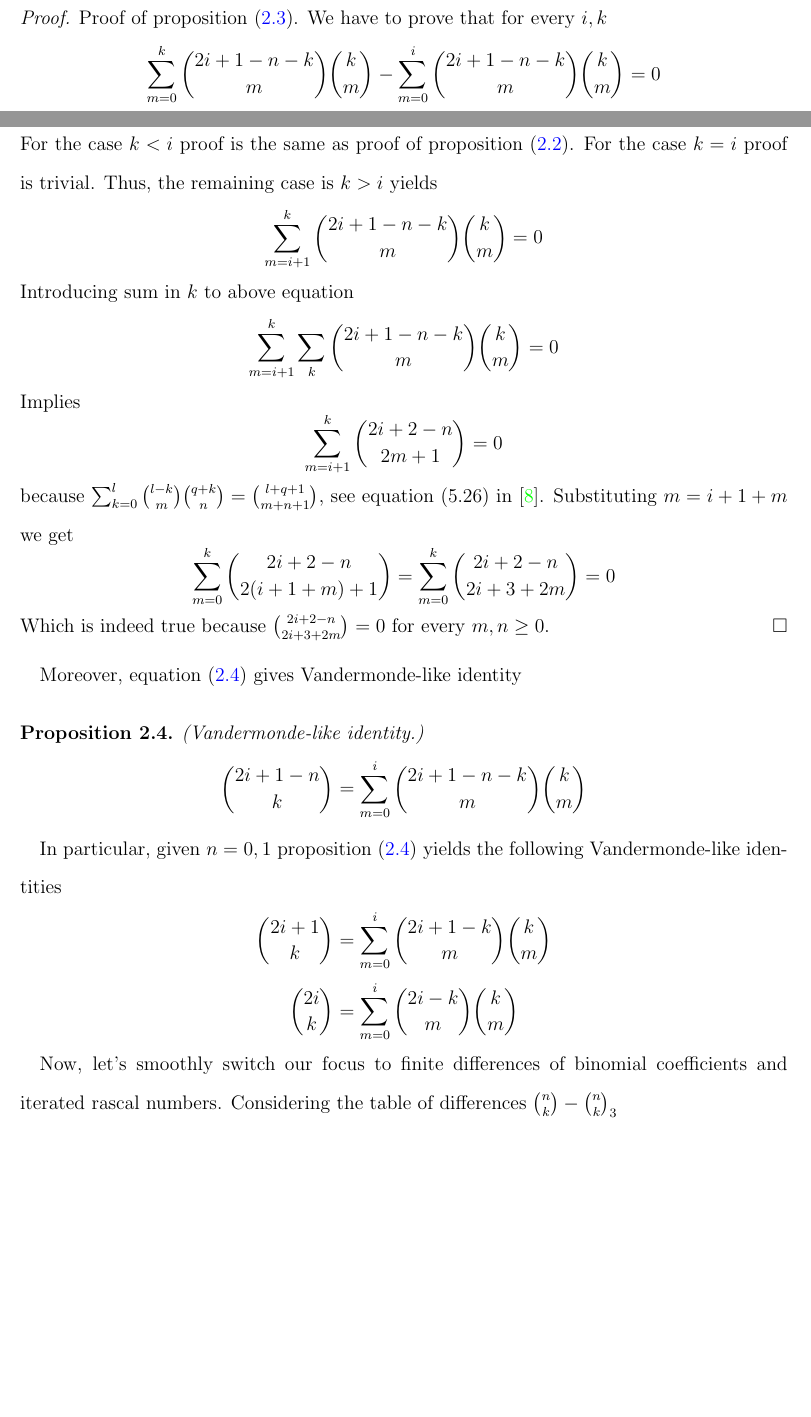
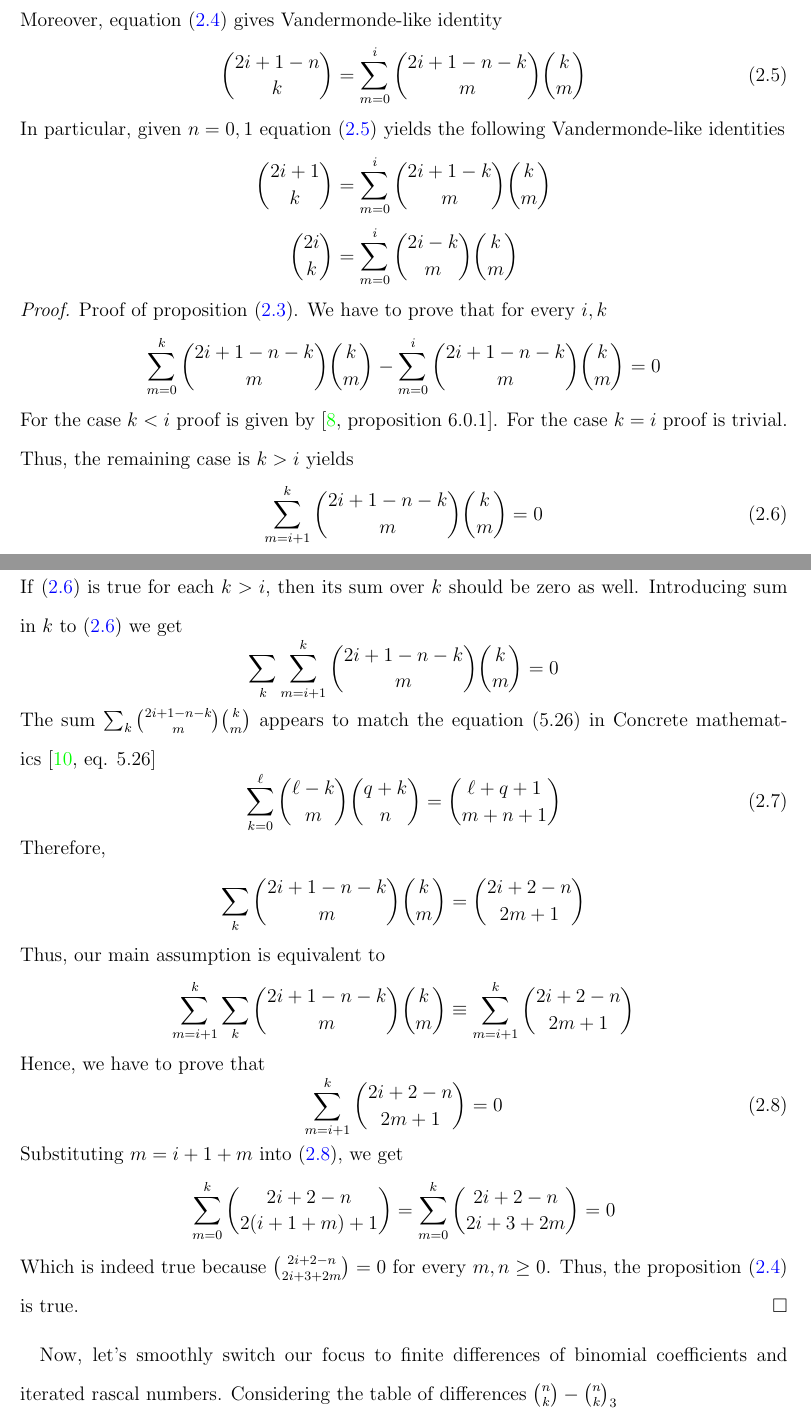
Before and after one commit to kolosovpetro/IdentitiesInRascalTriangle, a LaTeX paper (src/IdentitiesInRascalTriangle.tex, which reads src/sections/03_binomial_identities_in_iterated_rascal_triangles.tex): two parts of pages 7 and 8 of 15 before the commit and two parts of pages 6 and 7 of 14 after it, joined at a grey line, cut so that both start at the same text, the shorter picture padded with empty space. Compiled offline with pdfLaTeX.

Commit message:
update in proposition proofs

```diff
--- a/src/sections/03_binomial_identities_in_iterated_rascal_triangles.tex
+++ b/src/sections/03_binomial_identities_in_iterated_rascal_triangles.tex
@@ -87,46 +73,60 @@ Taking $t=2i+1$ in~\eqref{eq:odd-row-identity} yields
 \begin{align*}
     \rascalNumber{t-n}{k}{t-i-1}= \binom{t-n}{k}
 \end{align*}
+Moreover, equation~\eqref{eq:odd-row-identity} gives Vandermonde-like identity
+\begin{equation}
+    \binom{2i+1-n}{k} = \sum_{m=0}^{i} \binom{2i+1-n-k}{m} \binom{k}{m}
+    \label{eq:vandermonde-like-identity}
+\end{equation}
+In particular, given $n=0,1$ equation~\eqref{eq:vandermonde-like-identity}
+yields the following Vandermonde-like identities
+\begin{align*}
+    \binom{2i+1}{k} &= \sum_{m=0}^{i} \binom{2i+1-k}{m} \binom{k}{m} \\
+    \binom{2i}{k}   &= \sum_{m=0}^{i} \binom{2i-k}{m} \binom{k}{m}
+\end{align*}
 \begin{proof}
     Proof of proposition~\eqref{prop:odd-row-proposition}.
     We have to prove that for every $i,k$
     \begin{equation*}
         \sum_{m=0}^{k} \binom{2i+1-n-k}{m} \binom{k}{m} - \sum_{m=0}^{i} \binom{2i+1-n-k}{m} \binom{k}{m} = 0
     \end{equation*}
-    For the case $k<i$ proof is the same as proof of proposition~\eqref{prop:rascal-binomial-identity-for-i}.
+    For the case $k<i$ proof is given by~\cite[proposition 6.0.1]{gregory2023iterated}.
     For the case $k=i$ proof is trivial.
     Thus, the remaining case is $k>i$ yields
+    \begin{equation}
+        \sum_{m=i+1}^{k} \binom{2i+1-n-k}{m} \binom{k}{m} = 0
+        \label{eq:assumption-proposition-2-3}
+    \end{equation}
+    If~\eqref{eq:assumption-proposition-2-3} is true for each $k>i$, then its sum over $k$ should be zero as well.
+    Introducing sum in $k$ to~\eqref{eq:assumption-proposition-2-3} we get
     \begin{equation*}
-        \sum_{m=i+1}^{k} \binom{2i+1-n-k}{m} \binom{k}{m} = 0
+        \sum_{k} \sum_{m=i+1}^{k} \binom{2i+1-n-k}{m} \binom{k}{m} = 0
     \end{equation*}
-    Introducing sum in $k$ to above equation
+    The sum $\sum_{k} \binom{2i+1-n-k}{m} \binom{k}{m}$ appears to match the equation (5.26) in
+    Concrete mathematics~\cite[eq. 5.26]{graham1994concrete}
+    \begin{equation}
+        \sum_{k=0}^{\ell} \binom{\ell-k}{m} \binom{q+k}{n} = \binom{\ell+q+1}{m+n+1}
+        \label{eq:concrete-mathematics-5-26}
+    \end{equation}
+    Therefore,
+    \begin{align*}
+        \sum_{k} \binom{2i+1-n-k}{m} \binom{k}{m} = \binom{2i+2-n}{2m+1}
+    \end{align*}
+    Thus, our main assumption is equivalent to
     \begin{equation*}
-        \sum_{m=i+1}^{k} \sum_{k} \binom{2i+1-n-k}{m} \binom{k}{m} = 0
+        \sum_{m=i+1}^{k} \sum_{k} \binom{2i+1-n-k}{m} \binom{k}{m} \equiv \sum_{m=i+1}^{k} \binom{2i+2-n}{2m+1}
     \end{equation*}
-    Implies
-    \begin{equation*}
-        \sum_{m=i+1}^{k} \binom{2i+2-n}{2m+1} = 0
-    \end{equation*}
-    because $\sum_{k=0}^{l} \binom{l-k}{m} \binom{q+k}{n} = \binom{l+q+1}{m+n+1}$, see equation (5.26) in~\cite{graham1994concrete}.
-    Substituting $m=i+1+m$ we get
+    Hence, we have to prove that
+    \begin{equation}
+        \sum_{m=i+1}^{k} \binom{2i+2-n}{2m+1} = 0\label{eq:assumption-proposition-2-3-updated}
+    \end{equation}
+    Substituting $m=i+1+m$ into~\eqref{eq:assumption-proposition-2-3-updated}, we get
     \begin{equation*}
         \sum_{m=0}^{k} \binom{2i+2-n}{2(i+1+m)+1} = \sum_{m=0}^{k} \binom{2i+2-n}{2i+3+2m} = 0
     \end{equation*}
     Which is indeed true because $\binom{2i+2-n}{2i+3+2m}=0$ for every $m,n \geq 0$.
+    Thus, the proposition~\eqref{eq:odd-row-identity} is true.
 \end{proof}
-Moreover, equation~\eqref{eq:odd-row-identity} gives Vandermonde-like identity
-\begin{proposition} (Vandermonde-like identity.)
-    \label{prop:vandermonde-like-identity}
-    \begin{equation*}
-        \binom{2i+1-n}{k} = \sum_{m=0}^{i} \binom{2i+1-n-k}{m} \binom{k}{m}
-    \end{equation*}
-\end{proposition}
-In particular, given $n=0,1$ proposition~\eqref{prop:vandermonde-like-identity}
-yields the following Vandermonde-like identities
-\begin{align*}
-    \binom{2i+1}{k} &= \sum_{m=0}^{i} \binom{2i+1-k}{m} \binom{k}{m} \\
-    \binom{2i}{k}   &= \sum_{m=0}^{i} \binom{2i-k}{m} \binom{k}{m}
-\end{align*}
 
 Now, let's smoothly switch our focus to finite differences of binomial coefficients and iterated rascal numbers.
 Considering the table of differences $\binom{n}{k}-\rascalNumber{n}{k}{3}$
```
Also changed, not shown: src/IdentitiesInRascalTriangle.bib (+24 -19 lines), src/figures/RascalTriangleR1.tex (+1 -2 lines), src/figures/RascalTriangleR2.tex (+3 -3 lines), src/figures/RascalTriangleR3.tex (+3 -3 lines), src/sections/02_introduction.tex (+1 -1 lines), src/sections/conclusions.tex (+1 -1 lines), CHANGELOG.md, out/IdentitiesInRascalTriangle.bbl, out/IdentitiesInRascalTriangle.pdf, src/sections/03_binomial_identities_in_iterated_rascal_triangles.tex (20 more changed lines), 1 other file.
